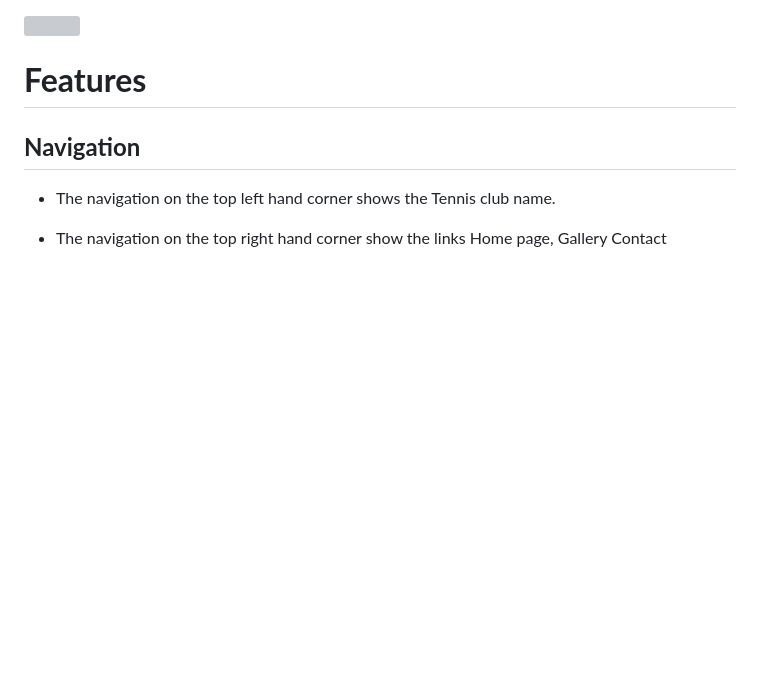
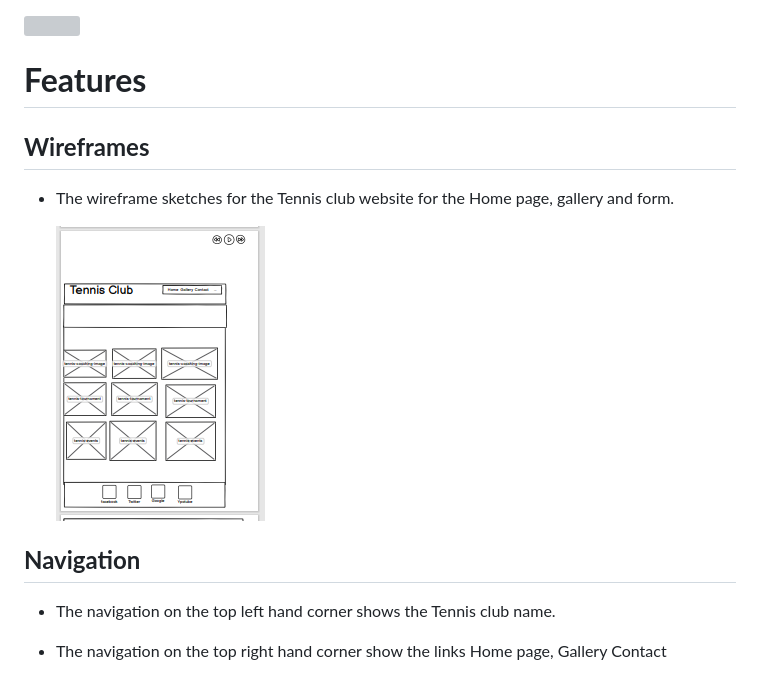
Before and after one commit to julielk/Tennis-club, a Markdown page: README.md, the part around the change. Drawn GitHub-style; blank space fills up the shorter version; grey boxes are pictures that could not be loaded.

```diff
--- a/README.md
+++ b/README.md
@@ -13,6 +13,16 @@ is targets all ages who want to play tennis .
 
 
 # **Features**
+
+## **Wireframes**
+* The wireframe sketches for the Tennis club website for the Home page,
+  gallery and form.
+
+
+
+  ![gallery](https://github.com/julielk/Tennis-club/blob/main/assets/documents/gallery.PNG)
+
+
 ## **Navigation**
 * The navigation on the top left hand corner shows the  Tennis club name.
 * The navigation on the top right hand corner show the links Home page, Gallery
```
